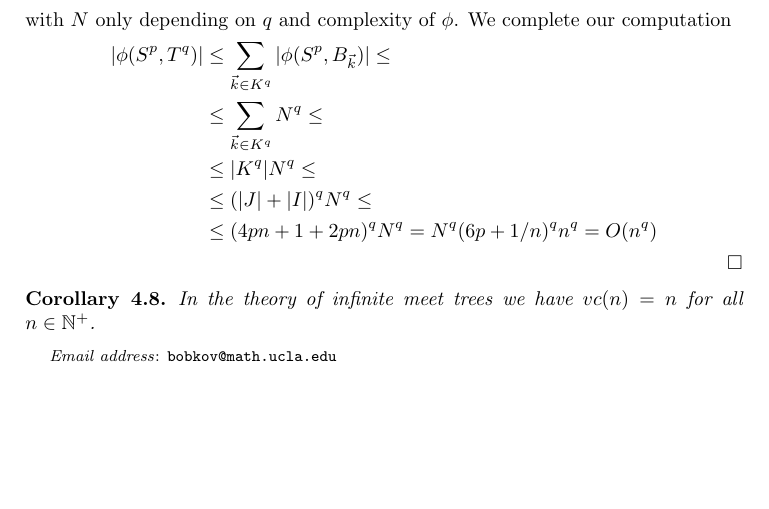
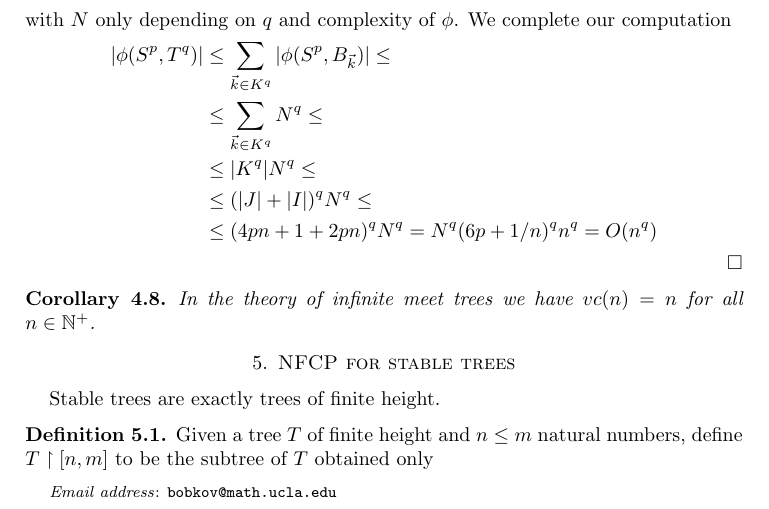
Before and after one commit to antonbobkov/Research, a LaTeX paper (research/Trees vc-density.tex): part of page 10 of 10, cut so that both start at the same text, the shorter picture padded with empty space. Compiled offline with pdfLaTeX.

Commit message:
/ ‘research/Trees vc-density.tex’

```diff
--- a/research/Trees vc-density.tex
+++ b/research/Trees vc-density.tex
@@ -356,4 +356,13 @@ Putting all of those results together we are able to compute $\vc$-density of fo
 	\begin{Corollary}
 		In the theory of infinite meet trees we have $vc(n) = n$ for all $n \in \N^{+}$.
 	\end{Corollary}
+
+\section{NFCP for stable trees}
+
+Stable trees are exactly trees of finite height.
+
+\begin{Definition}
+Given a tree $T$ of finite height and $n \leq m$ natural numbers, define $T \midr [n,m]$ to be the subtree of $T$ obtained only
+\end{Definition}
+
 \end{document}
```
